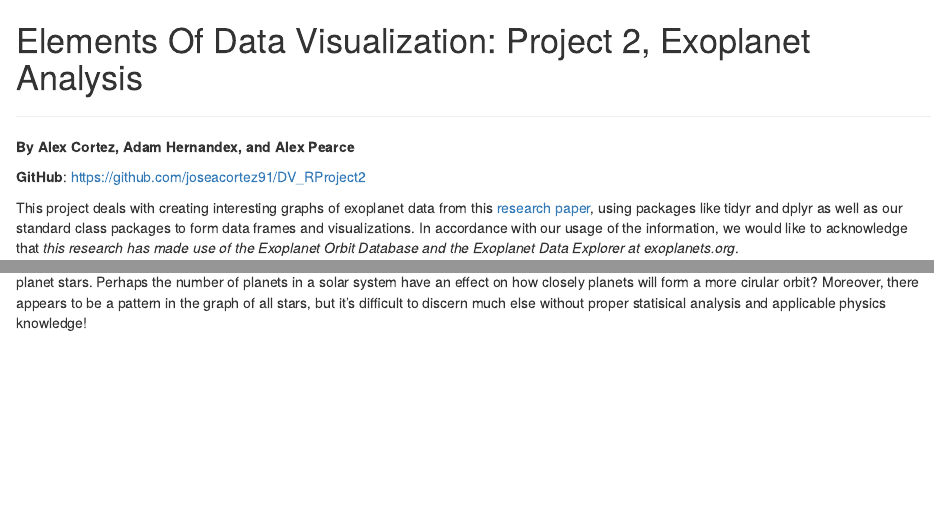
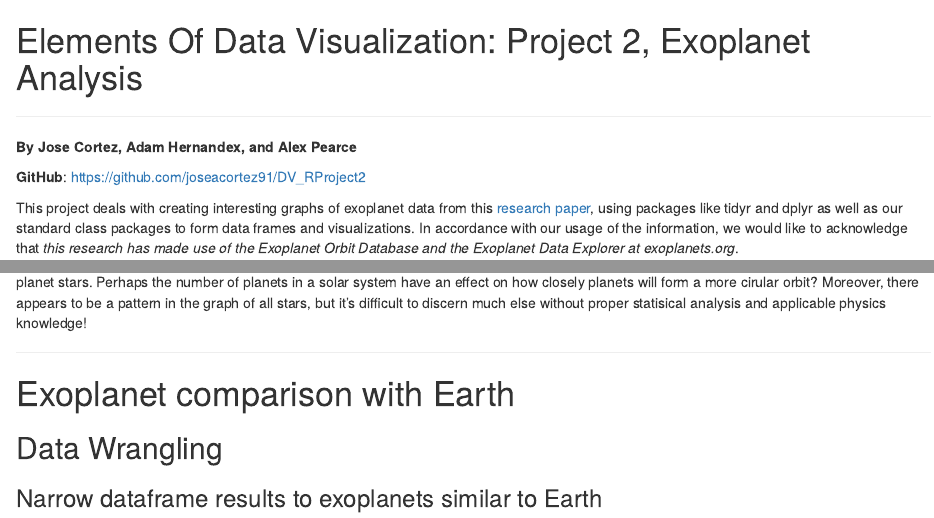
Before and after one commit to joseacortez91/DV_RProject2, an R Markdown document (00 Doc/DV_RProject2.Rmd): the page in a window 1100 px wide, from its top, and a second part further down, joined at a grey line. Rendered offline with R 4.5, knitr and Pandoc, with nearby package versions; some code elsewhere in the file could not run offline.

Commit message:
Created new dataframe to compare exoplanets to Earth. As soon as Adam fixes the numeric problem I'll continue working on this dataframe

```diff
--- a/00 Doc/DV_RProject2.Rmd
+++ b/00 Doc/DV_RProject2.Rmd
@@ -6,7 +6,7 @@ Elements Of Data Visualization: Project 2, Exoplanet Analysis
 
 ***
 
-__By Alex Cortez, Adam Hernandex, and Alex Pearce__
+__By Jose Cortez, Adam Hernandex, and Alex Pearce__
 
 __GitHub__: https://github.com/joseacortez91/DV_RProject2
 
@@ -75,3 +75,9 @@ source("../03 Visualizations/eccen_analysis_2.R", echo=TRUE)
 Comparing the two graphs, it can be seen that variation in Mean Eccentricty vs. Mean Orbital Period is much greater when considering single-planet stars. Perhaps the number of planets in a solar system have an effect on how closely planets will form a more cirular orbit? Moreover, there appears to be a pattern in the graph of all stars, but it's difficult to discern much else without proper statisical analysis and applicable physics knowledge!
 
 ***
+
+# Exoplanet comparison with Earth
+
+## Data Wrangling
+
+### Narrow dataframe results to exoplanets similar to Earth
```
Also changed, not shown: 01 Data/create-df.R (+1 -1 lines), 02 Data Wrangling/earth.R (added, +3 -0 lines), 00 Doc/DV_RProject2.html.
